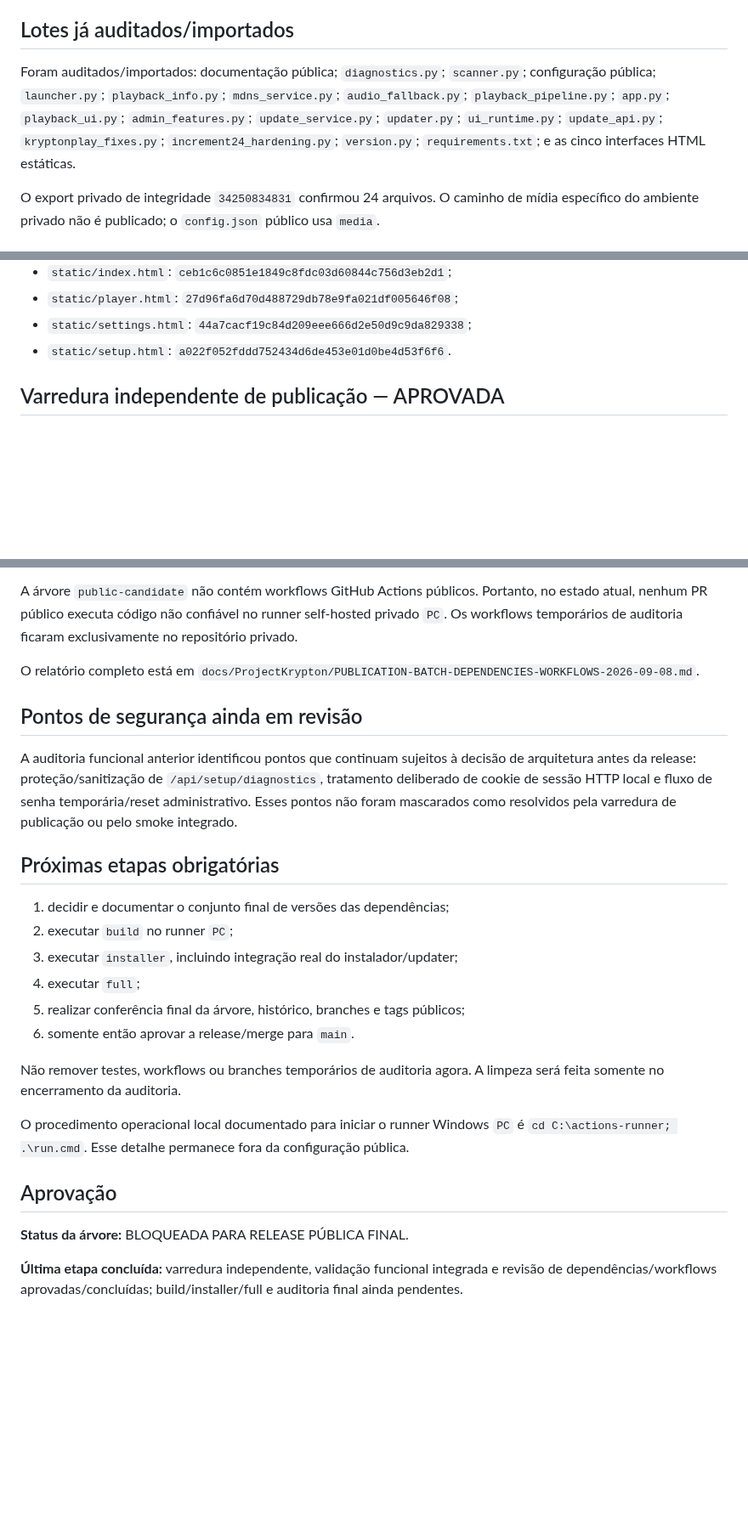
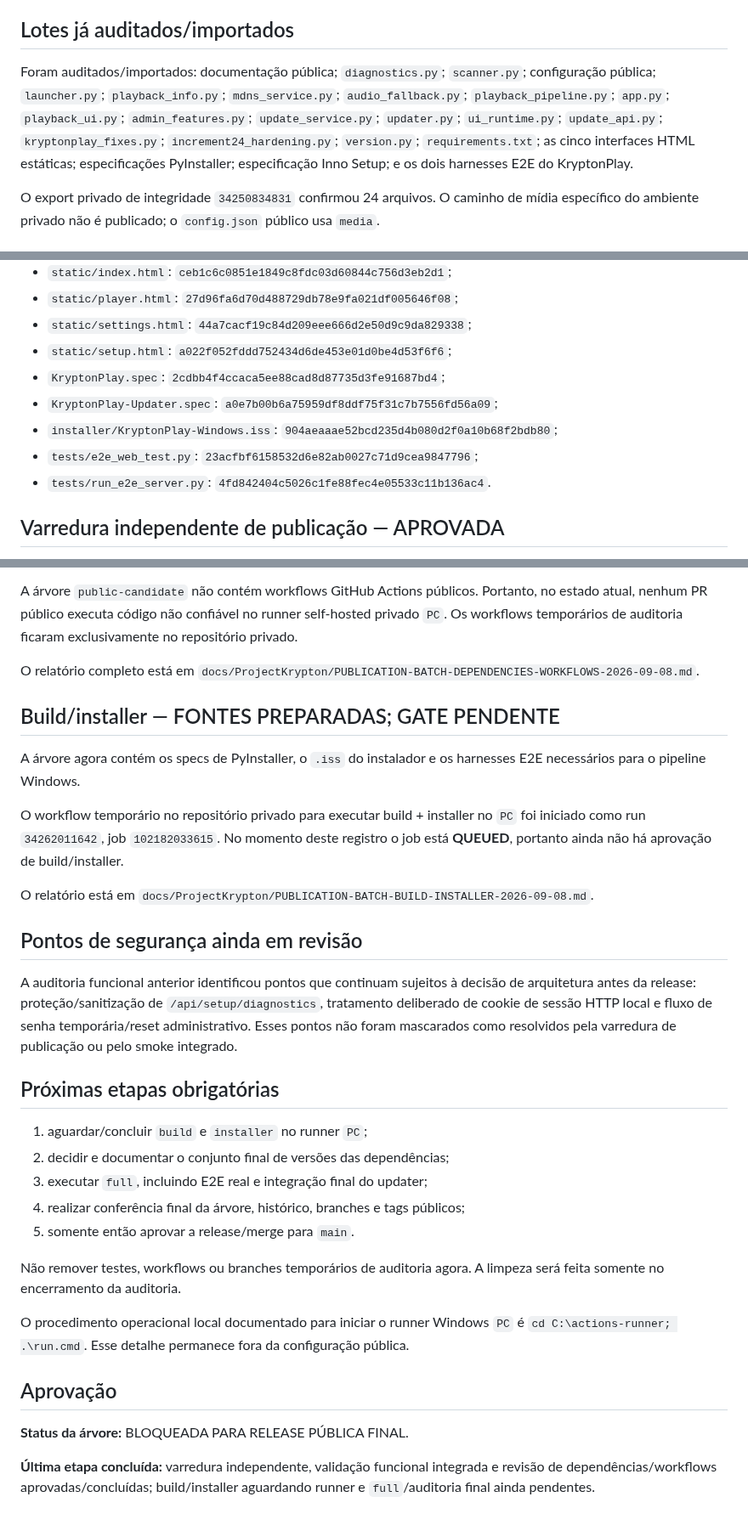
Before and after one commit to wagnerjunior164-glitch/Project_Krypton, a Markdown page: docs/ProjectKrypton/PUBLICATION-STATUS.md, 3 parts joined by grey strips. Shown at 85% size. Drawn GitHub-style; blank space fills up the shorter version.

Commit message:
docs: record build installer preparation and pending runner gate

```diff
--- a/docs/ProjectKrypton/PUBLICATION-STATUS.md
+++ b/docs/ProjectKrypton/PUBLICATION-STATUS.md
@@ -8,7 +8,7 @@ A branch `public-candidate` continua sendo a área controlada de preparação. O
 
 ## Lotes já auditados/importados
 
-Foram auditados/importados: documentação pública; `diagnostics.py`; `scanner.py`; configuração pública; `launcher.py`; `playback_info.py`; `mdns_service.py`; `audio_fallback.py`; `playback_pipeline.py`; `app.py`; `playback_ui.py`; `admin_features.py`; `update_service.py`; `updater.py`; `ui_runtime.py`; `update_api.py`; `kryptonplay_fixes.py`; `increment24_hardening.py`; `version.py`; `requirements.txt`; e as cinco interfaces HTML estáticas.
+Foram auditados/importados: documentação pública; `diagnostics.py`; `scanner.py`; configuração pública; `launcher.py`; `playback_info.py`; `mdns_service.py`; `audio_fallback.py`; `playback_pipeline.py`; `app.py`; `playback_ui.py`; `admin_features.py`; `update_service.py`; `updater.py`; `ui_runtime.py`; `update_api.py`; `kryptonplay_fixes.py`; `increment24_hardening.py`; `version.py`; `requirements.txt`; as cinco interfaces HTML estáticas; especificações PyInstaller; especificação Inno Setup; e os dois harnesses E2E do KryptonPlay.
 
 O export privado de integridade `34250834831` confirmou 24 arquivos. O caminho de mídia específico do ambiente privado não é publicado; o `config.json` público usa `media`.
 
@@ -40,7 +40,12 @@ SHAs confirmados relevantes:
 - `static/index.html`: `ceb1c6c0851e1849c8fdc03d60844c756d3eb2d1`;
 - `static/player.html`: `27d96fa6d70d488729db78e9fa021df005646f08`;
 - `static/settings.html`: `44a7cacf19c84d209eee666d2e50d9c9da829338`;
-- `static/setup.html`: `a022f052fddd752434d6de453e01d0be4d53f6f6`.
+- `static/setup.html`: `a022f052fddd752434d6de453e01d0be4d53f6f6`;
+- `KryptonPlay.spec`: `2cdbb4f4ccaca5ee88cad8d87735d3fe91687bd4`;
+- `KryptonPlay-Updater.spec`: `a0e7b00b6a75959df8ddf75f31c7b7556fd56a09`;
+- `installer/KryptonPlay-Windows.iss`: `904aeaaae52bcd235d4b080d2f0a10b68f2bdb80`;
+- `tests/e2e_web_test.py`: `23acfbf6158532d6e82ab0027c71d9cea9847796`;
+- `tests/run_e2e_server.py`: `4fd842404c5026c1fe88fec4e05533c11b136ac4`.
 
 ## Varredura independente de publicação — APROVADA
 
@@ -64,18 +69,25 @@ A árvore `public-candidate` não contém workflows GitHub Actions públicos. Po
 
 O relatório completo está em `docs/ProjectKrypton/PUBLICATION-BATCH-DEPENDENCIES-WORKFLOWS-2026-09-08.md`.
 
+## Build/installer — FONTES PREPARADAS; GATE PENDENTE
+
+A árvore agora contém os specs de PyInstaller, o `.iss` do instalador e os harnesses E2E necessários para o pipeline Windows.
+
+O workflow temporário no repositório privado para executar build + installer no `PC` foi iniciado como run `34262011642`, job `102182033615`. No momento deste registro o job está **QUEUED**, portanto ainda não há aprovação de build/installer.
+
+O relatório está em `docs/ProjectKrypton/PUBLICATION-BATCH-BUILD-INSTALLER-2026-09-08.md`.
+
 ## Pontos de segurança ainda em revisão
 
 A auditoria funcional anterior identificou pontos que continuam sujeitos à decisão de arquitetura antes da release: proteção/sanitização de `/api/setup/diagnostics`, tratamento deliberado de cookie de sessão HTTP local e fluxo de senha temporária/reset administrativo. Esses pontos não foram mascarados como resolvidos pela varredura de publicação ou pelo smoke integrado.
 
 ## Próximas etapas obrigatórias
 
-1. decidir e documentar o conjunto final de versões das dependências;
-2. executar `build` no runner `PC`;
-3. executar `installer`, incluindo integração real do instalador/updater;
-4. executar `full`;
-5. realizar conferência final da árvore, histórico, branches e tags públicos;
-6. somente então aprovar a release/merge para `main`.
+1. aguardar/concluir `build` e `installer` no runner `PC`;
+2. decidir e documentar o conjunto final de versões das dependências;
+3. executar `full`, incluindo E2E real e integração final do updater;
+4. realizar conferência final da árvore, histórico, branches e tags públicos;
+5. somente então aprovar a release/merge para `main`.
 
 Não remover testes, workflows ou branches temporários de auditoria agora. A limpeza será feita somente no encerramento da auditoria.
 
@@ -85,4 +97,4 @@ O procedimento operacional local documentado para iniciar o runner Windows `PC`
 
 **Status da árvore:** BLOQUEADA PARA RELEASE PÚBLICA FINAL.
 
-**Última etapa concluída:** varredura independente, validação funcional integrada e revisão de dependências/workflows aprovadas/concluídas; build/installer/full e auditoria final ainda pendentes.
+**Última etapa concluída:** varredura independente, validação funcional integrada e revisão de dependências/workflows aprovadas/concluídas; build/installer aguardando runner e `full`/auditoria final ainda pendentes.
```
